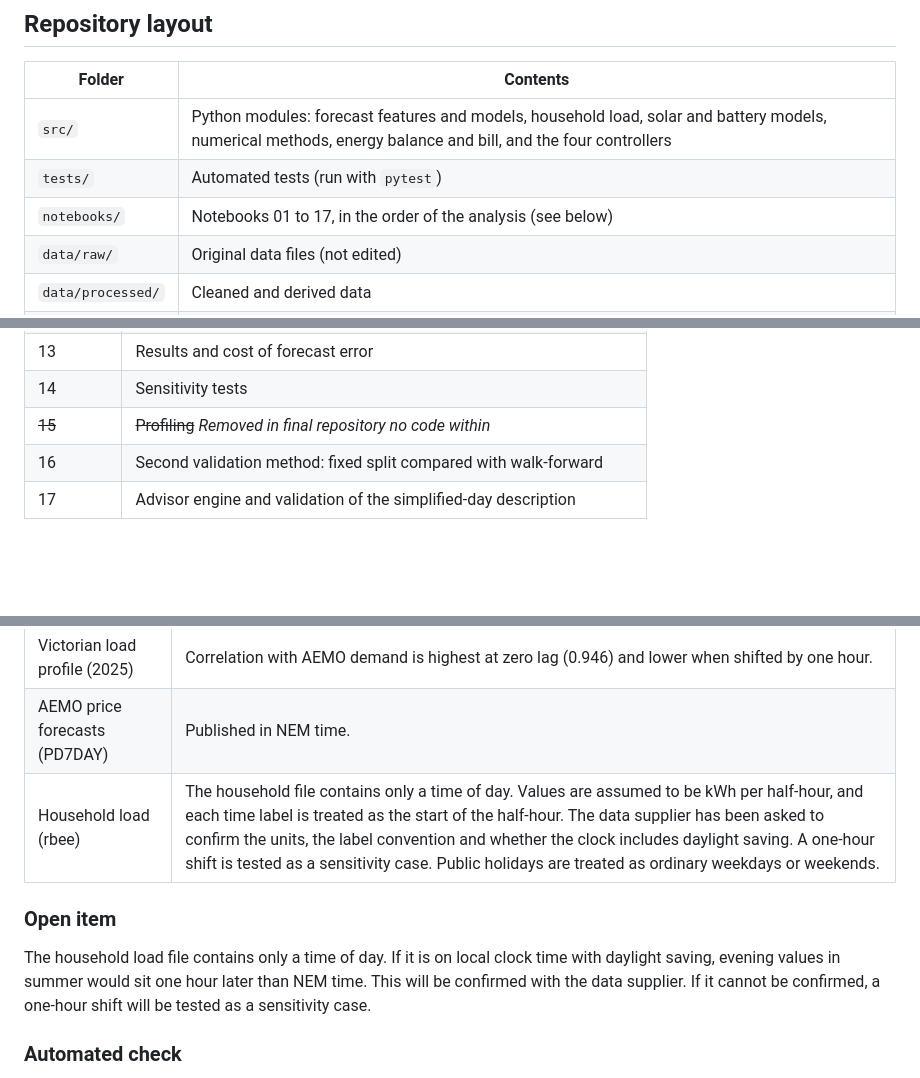
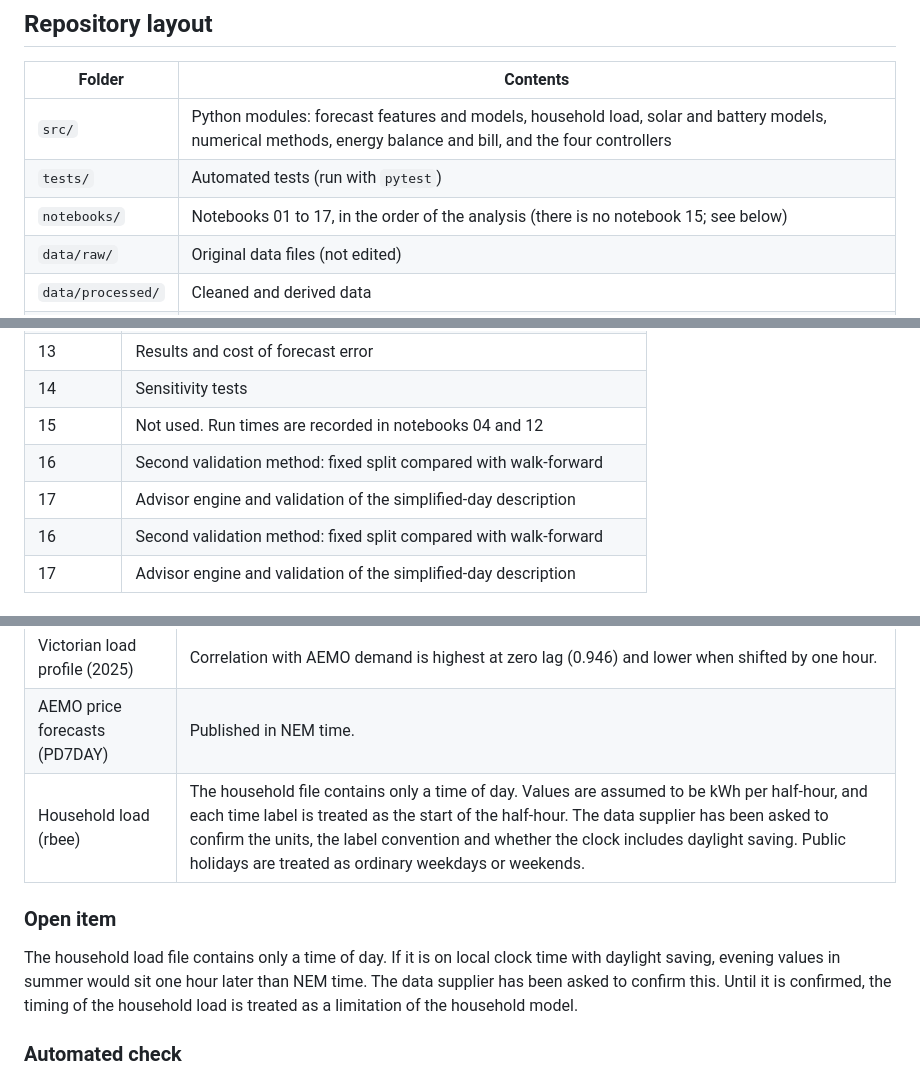
Before and after one commit to lithdhar/MMA3001-Project, a Markdown page: README.md, 3 parts joined by grey strips. Drawn GitHub-style; blank space fills up the shorter version.

```diff
--- a/README.md
+++ b/README.md
@@ -27,7 +27,7 @@ Describe a day (month, sky, temperatures, wind) and your home's solar and batter
 | --- | --- |
 | `src/` | Python modules: forecast features and models, household load, solar and battery models, numerical methods, energy balance and bill, and the four controllers |
 | `tests/` | Automated tests (run with `pytest`) |
-| `notebooks/` | Notebooks 01 to 17, in the order of the analysis (see below) |
+| `notebooks/` | Notebooks 01 to 17, in the order of the analysis (there is no notebook 15; see below) |
 | `data/raw/` | Original data files (not edited) |
 | `data/processed/` | Cleaned and derived data |
 | `results/` | Forecasts, simulation runs, tables and figures |
@@ -59,7 +59,9 @@ Run the notebooks in numerical order. Each one reads the outputs of the earlier
 | 12 | The four controllers |
 | 13 | Results and cost of forecast error |
 | 14 | Sensitivity tests |
-| ~~15~~ | ~~Profiling~~ _Removed in final repository no code within_ |
+| 15 | Not used. Run times are recorded in notebooks 04 and 12 |
+| 16 | Second validation method: fixed split compared with walk-forward |
+| 17 | Advisor engine and validation of the simplified-day description |
 | 16 | Second validation method: fixed split compared with walk-forward
 | 17 | Advisor engine and validation of the simplified-day description
 
@@ -154,11 +156,11 @@ All data in this project is aligned to a single clock: **National Electricity Ma
 | Weather (Melbourne) | The daily centre of mass of solar radiation stays between about 12.6 and 13.1 all year, with no daylight-saving jump. Solar noon in Melbourne is about 12:05 to 12:35 NEM time, which matches hour-ending labels. |
 | Victorian load profile (2025) | Correlation with AEMO demand is highest at zero lag (0.946) and lower when shifted by one hour. |
 | AEMO price forecasts (PD7DAY) | Published in NEM time. |
-| Household load (rbee) | The household file contains only a time of day. Values are assumed to be kWh per half-hour, and each time label is treated as the start of the half-hour. The data supplier has been asked to confirm the units, the label convention and whether the clock includes daylight saving. A one-hour shift is tested as a sensitivity case. Public holidays are treated as ordinary weekdays or weekends. |
+| Household load (rbee) | The household file contains only a time of day. Values are assumed to be kWh per half-hour, and each time label is treated as the start of the half-hour. The data supplier has been asked to confirm the units, the label convention and whether the clock includes daylight saving. Public holidays are treated as ordinary weekdays or weekends. |
 
 ### Open item
 
-The household load file contains only a time of day. If it is on local clock time with daylight saving, evening values in summer would sit one hour later than NEM time. This will be confirmed with the data supplier. If it cannot be confirmed, a one-hour shift will be tested as a sensitivity case.
+The household load file contains only a time of day. If it is on local clock time with daylight saving, evening values in summer would sit one hour later than NEM time. The data supplier has been asked to confirm this. Until it is confirmed, the timing of the household load is treated as a limitation of the household model.
 
 ### Automated check
 
```
Also changed, not shown: other parts of README.md (+3 -3 lines).
